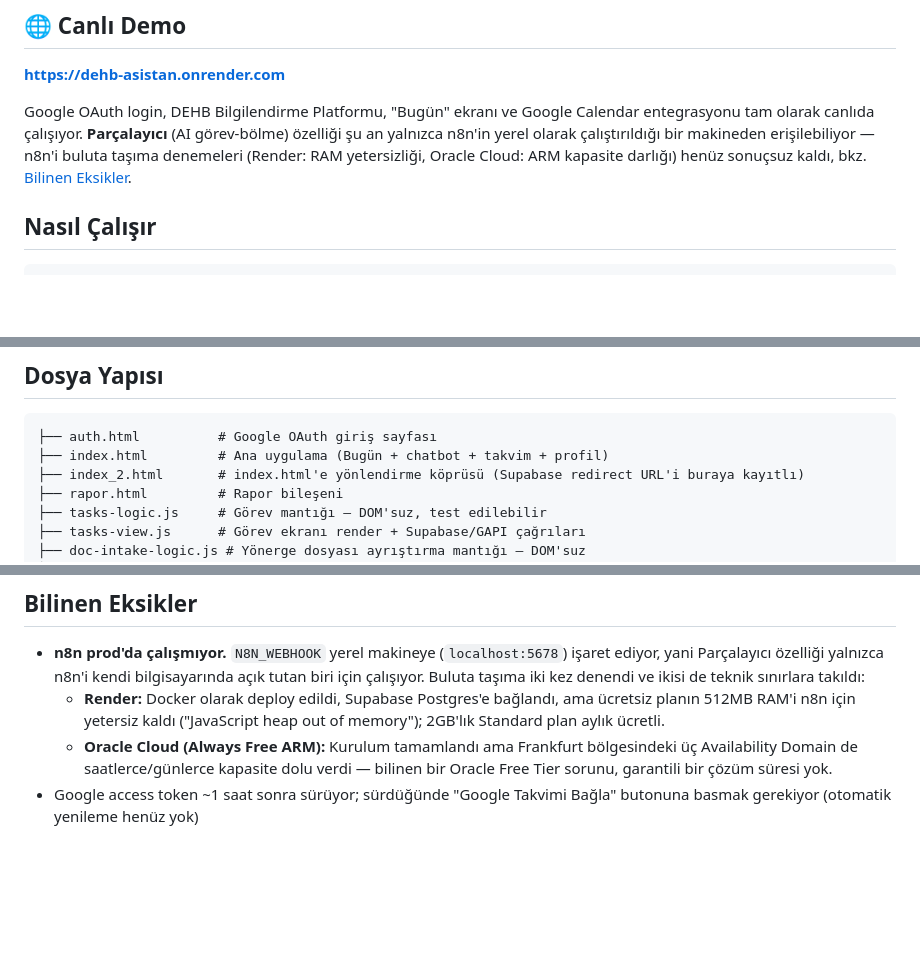
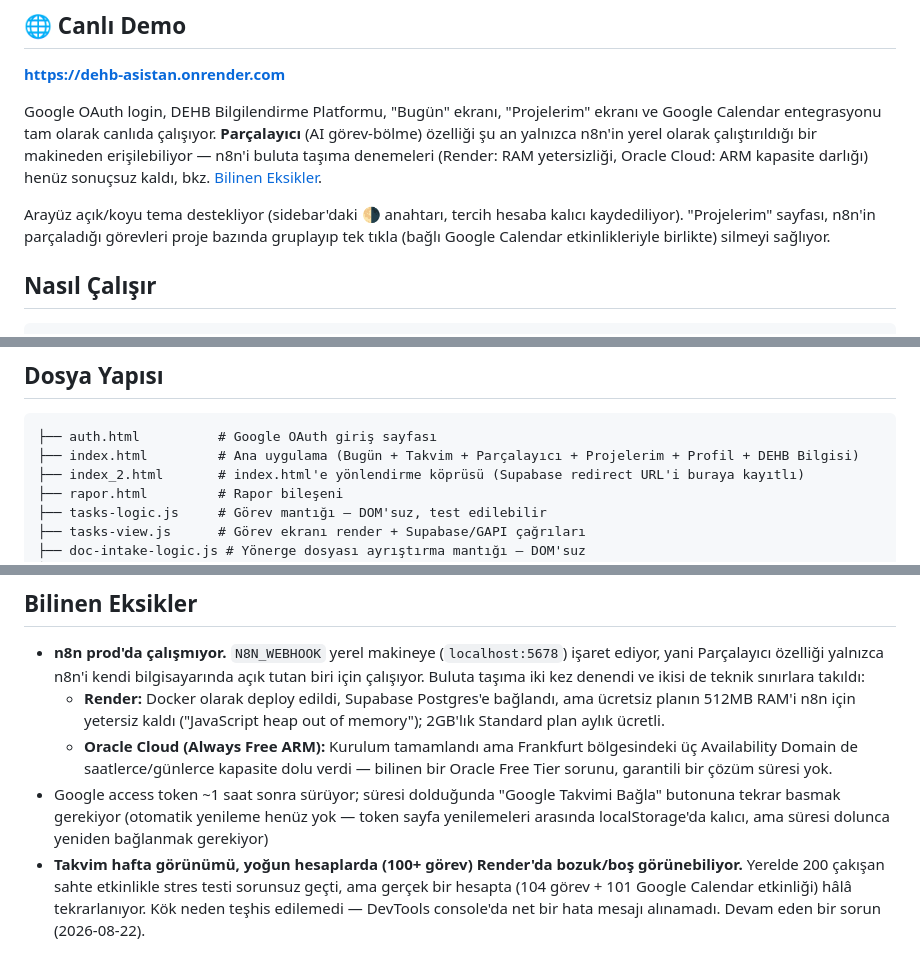
Before and after one commit to Tarikd-a11b/dehb-asistan, a Markdown page: README.md, 3 parts joined by grey strips. GitHub-like rendering; blank space fills up the shorter version.

Commit message:
Docs: README güncellendi — koyu tema, Projelerim sayfası, bilinen hafta görünümü sorunu
Bugünkü büyük tasarım turu (koyu tema, Projelerim, Bugün/DEHB Bilgisi/Takvim
yeniden tasarımı) README'ye yansıtılmamıştı. Google token notu güncellendi
(artık localStorage'da kalıcı) ve Takvim hafta görünümünün Render'da hâlâ
bozuk olduğu bilinen eksikler listesine eklendi.

Co-Authored-By: Claude Sonnet 5 <noreply@anthropic.com>

````diff
--- a/README.md
+++ b/README.md
@@ -6,7 +6,9 @@ DEHB'li kullanıcılar için yapay zeka destekli görev parçalama ve takvim pla
 
 **[https://dehb-asistan.onrender.com](https://dehb-asistan.onrender.com)**
 
-Google OAuth login, DEHB Bilgilendirme Platformu, "Bugün" ekranı ve Google Calendar entegrasyonu tam olarak canlıda çalışıyor. **Parçalayıcı** (AI görev-bölme) özelliği şu an yalnızca n8n'in yerel olarak çalıştırıldığı bir makineden erişilebiliyor — n8n'i buluta taşıma denemeleri (Render: RAM yetersizliği, Oracle Cloud: ARM kapasite darlığı) henüz sonuçsuz kaldı, bkz. [Bilinen Eksikler](#bilinen-eksikler).
+Google OAuth login, DEHB Bilgilendirme Platformu, "Bugün" ekranı, "Projelerim" ekranı ve Google Calendar entegrasyonu tam olarak canlıda çalışıyor. **Parçalayıcı** (AI görev-bölme) özelliği şu an yalnızca n8n'in yerel olarak çalıştırıldığı bir makineden erişilebiliyor — n8n'i buluta taşıma denemeleri (Render: RAM yetersizliği, Oracle Cloud: ARM kapasite darlığı) henüz sonuçsuz kaldı, bkz. [Bilinen Eksikler](#bilinen-eksikler).
+
+Arayüz açık/koyu tema destekliyor (sidebar'daki 🌗 anahtarı, tercih hesaba kalıcı kaydediliyor). "Projelerim" sayfası, n8n'in parçaladığı görevleri proje bazında gruplayıp tek tıkla (bağlı Google Calendar etkinlikleriyle birlikte) silmeyi sağlıyor.
 
 ## Nasıl Çalışır
 
@@ -118,7 +120,7 @@ Tarayıcıda: `http://localhost:3000/auth.html`
 
 ```
 ├── auth.html          # Google OAuth giriş sayfası
-├── index.html         # Ana uygulama (Bugün + chatbot + takvim + profil)
+├── index.html         # Ana uygulama (Bugün + Takvim + Parçalayıcı + Projelerim + Profil + DEHB Bilgisi)
 ├── index_2.html       # index.html'e yönlendirme köprüsü (Supabase redirect URL'i buraya kayıtlı)
 ├── rapor.html         # Rapor bileşeni
 ├── tasks-logic.js     # Görev mantığı — DOM'suz, test edilebilir
@@ -145,4 +147,5 @@ Tarayıcıda: `http://localhost:3000/auth.html`
   - **Oracle Cloud (Always Free ARM):** Kurulum tamamlandı ama Frankfurt bölgesindeki üç
     Availability Domain de saatlerce/günlerce kapasite dolu verdi — bilinen bir Oracle Free Tier
     sorunu, garantili bir çözüm süresi yok.
-- Google access token ~1 saat sonra sürüyor; sürdüğünde "Google Takvimi Bağla" butonuna basmak gerekiyor (otomatik yenileme henüz yok)
+- Google access token ~1 saat sonra sürüyor; süresi dolduğunda "Google Takvimi Bağla" butonuna tekrar basmak gerekiyor (otomatik yenileme henüz yok — token sayfa yenilemeleri arasında localStorage'da kalıcı, ama süresi dolunca yeniden bağlanmak gerekiyor)
+- **Takvim hafta görünümü, yoğun hesaplarda (100+ görev) Render'da bozuk/boş görünebiliyor.** Yerelde 200 çakışan sahte etkinlikle stres testi sorunsuz geçti, ama gerçek bir hesapta (104 görev + 101 Google Calendar etkinliği) hâlâ tekrarlanıyor. Kök neden teşhis edilemedi — DevTools console'da net bir hata mesajı alınamadı. Devam eden bir sorun (2026-08-22).
````
